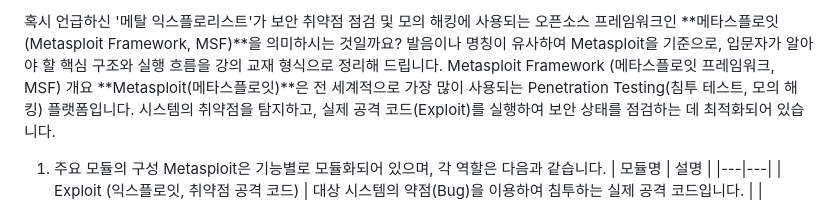
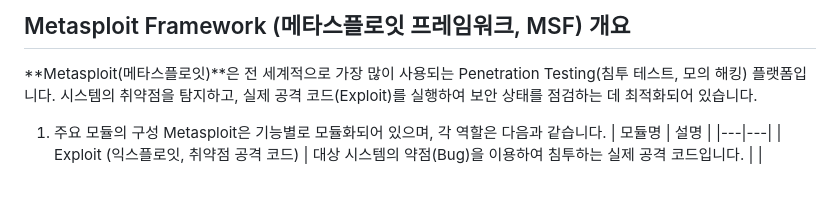
Before and after one commit to putto4u/06.Hacking-Security, a Markdown page: 710. 모의해킹 입문/0100. 메타 실습 개요.md, the part around the change. Rendered like a GitHub page.

```diff
--- a/710. 모의해킹 입문/0100. 메타 실습 개요.md
+++ b/710. 모의해킹 입문/0100. 메타 실습 개요.md
@@ -1,6 +1,5 @@
-혹시 언급하신 '메탈 익스플로리스트'가 보안 취약점 점검 및 모의 해킹에 사용되는 오픈소스 프레임워크인 **메타스플로잇(Metasploit Framework, MSF)**을 의미하시는 것일까요?
-발음이나 명칭이 유사하여 Metasploit을 기준으로, 입문자가 알아야 할 핵심 구조와 실행 흐름을 강의 교재 형식으로 정리해 드립니다.
-Metasploit Framework (메타스플로잇 프레임워크, MSF) 개요
+
+## Metasploit Framework (메타스플로잇 프레임워크, MSF) 개요
 **Metasploit(메타스플로잇)**은 전 세계적으로 가장 많이 사용되는 Penetration Testing(침투 테스트, 모의 해킹) 플랫폼입니다. 시스템의 취약점을 탐지하고, 실제 공격 코드(Exploit)를 실행하여 보안 상태를 점검하는 데 최적화되어 있습니다.
 1. 주요 모듈의 구성
 Metasploit은 기능별로 모듈화되어 있으며, 각 역할은 다음과 같습니다.
```
